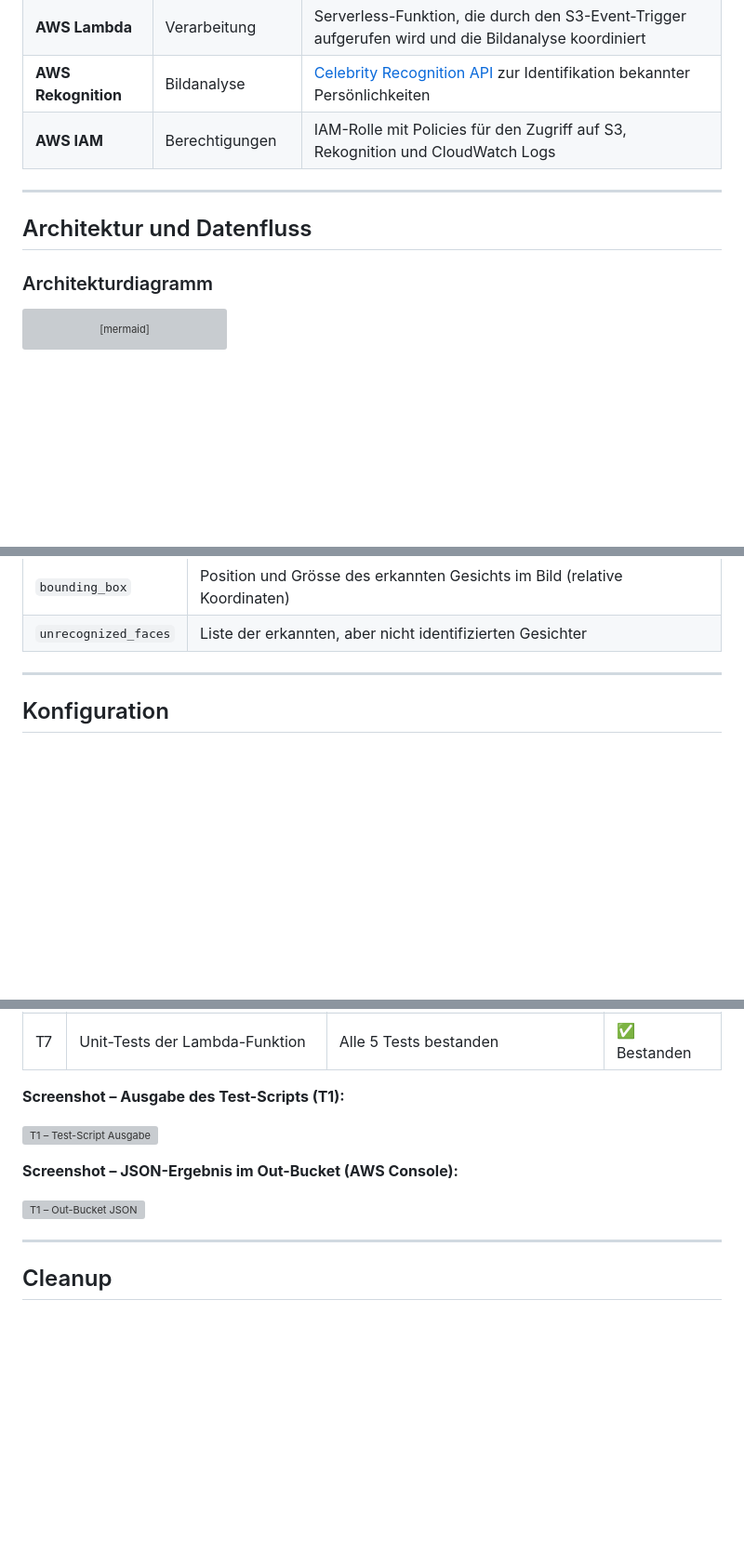
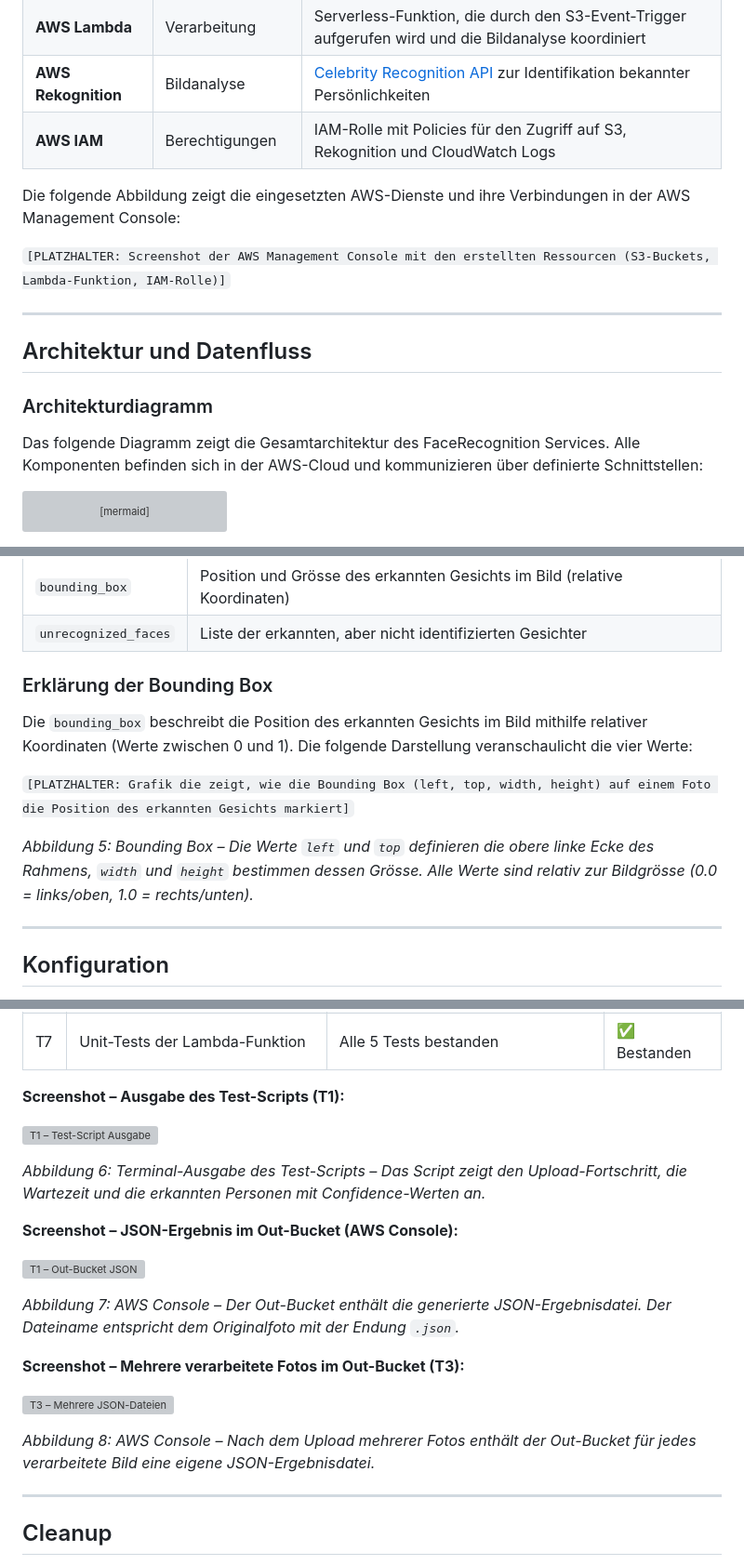
Before and after one commit to Lars-007/Projekt_346, a Markdown page: README.md, 3 parts joined by grey strips. Shown at 93% size. GitHub-like rendering; blank space fills up the shorter version; grey boxes are pictures that could not be loaded.

````diff
--- a/README.md
+++ b/README.md
@@ -50,11 +50,17 @@ Der FaceRecognition Service soll folgende Anforderungen erfüllen:
 | **AWS Rekognition** | Bildanalyse | [Celebrity Recognition API](https://docs.aws.amazon.com/rekognition/latest/dg/celebrities.html) zur Identifikation bekannter Persönlichkeiten |
 | **AWS IAM** | Berechtigungen | IAM-Rolle mit Policies für den Zugriff auf S3, Rekognition und CloudWatch Logs |
 
+Die folgende Abbildung zeigt die eingesetzten AWS-Dienste und ihre Verbindungen in der AWS Management Console:
+
+`[PLATZHALTER: Screenshot der AWS Management Console mit den erstellten Ressourcen (S3-Buckets, Lambda-Funktion, IAM-Rolle)]`
+
 ---
 
 ## Architektur und Datenfluss
 
 ### Architekturdiagramm
+
+Das folgende Diagramm zeigt die Gesamtarchitektur des FaceRecognition Services. Alle Komponenten befinden sich in der AWS-Cloud und kommunizieren über definierte Schnittstellen:
 
 ```mermaid
 flowchart LR
@@ -202,6 +256,14 @@ Die folgende JSON-Datei zeigt ein reales Analyseergebnis für ein Foto von Jeff
 | `confidence` | Treffsicherheit der Erkennung in Prozent (0–100) |
 | `bounding_box` | Position und Grösse des erkannten Gesichts im Bild (relative Koordinaten) |
 | `unrecognized_faces` | Liste der erkannten, aber nicht identifizierten Gesichter |
+
+### Erklärung der Bounding Box
+
+Die `bounding_box` beschreibt die Position des erkannten Gesichts im Bild mithilfe relativer Koordinaten (Werte zwischen 0 und 1). Die folgende Darstellung veranschaulicht die vier Werte:
+
+`[PLATZHALTER: Grafik die zeigt, wie die Bounding Box (left, top, width, height) auf einem Foto die Position des erkannten Gesichts markiert]`
+
+*Abbildung 5: Bounding Box – Die Werte `left` und `top` definieren die obere linke Ecke des Rahmens, `width` und `height` bestimmen dessen Grösse. Alle Werte sind relativ zur Bildgrösse (0.0 = links/oben, 1.0 = rechts/unten).*
 
 ---
 
@@ -274,9 +336,19 @@ Das vollständige Testprotokoll mit Screenshots befindet sich unter [`docs/testp
 
 ![T1 – Test-Script Ausgabe](docs/screenshots/t1_test_output.png)
 
+*Abbildung 6: Terminal-Ausgabe des Test-Scripts – Das Script zeigt den Upload-Fortschritt, die Wartezeit und die erkannten Personen mit Confidence-Werten an.*
+
 **Screenshot – JSON-Ergebnis im Out-Bucket (AWS Console):**
 
 ![T1 – Out-Bucket JSON](docs/screenshots/t1_outbucket.png)
+
+*Abbildung 7: AWS Console – Der Out-Bucket enthält die generierte JSON-Ergebnisdatei. Der Dateiname entspricht dem Originalfoto mit der Endung `.json`.*
+
+**Screenshot – Mehrere verarbeitete Fotos im Out-Bucket (T3):**
+
+![T3 – Mehrere JSON-Dateien](docs/screenshots/t3_multiple_results.png)
+
+*Abbildung 8: AWS Console – Nach dem Upload mehrerer Fotos enthält der Out-Bucket für jedes verarbeitete Bild eine eigene JSON-Ergebnisdatei.*
 
 ---
 
````
Also changed, not shown: other parts of README.md (+54 -0 lines).
